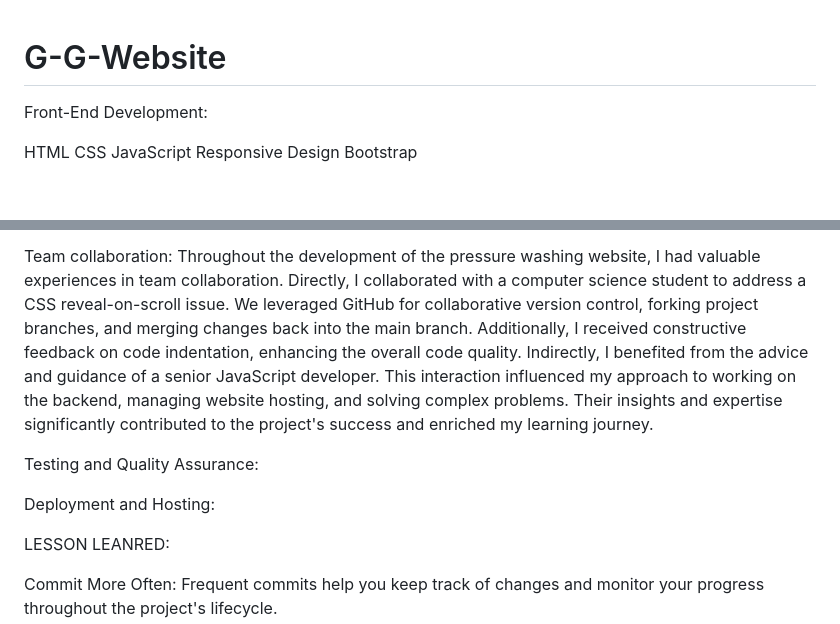
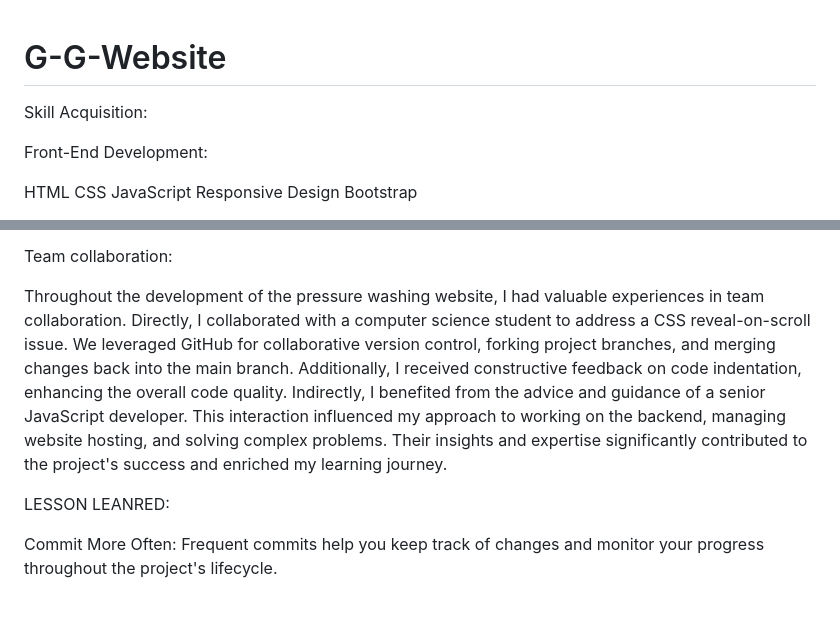
Before and after one commit to chapman91/G-G-Website, a Markdown page: README.md, 2 parts joined by grey strips. GitHub-like rendering; blank space fills up the shorter version.

```diff
--- a/README.md
+++ b/README.md
@@ -1,4 +1,7 @@
 # G-G-Website
+
+Skill Acquisition:
+
 Front-End Development:
 
 HTML
@@ -67,12 +73,10 @@ Content Creation and Management:
 During the development of the pressure washing website, I actively engaged in content creation and management. To ensure a cohesive and professional look, I carefully modeled the content formation based on similar websites in the industry. Additionally, I curated and integrated various free images that complemented the website's style and enhanced its visual appeal. This hands-on experience with content creation and management allowed me to craft a compelling online presence for the pressure washing business.
 
 Team collaboration:
+
 Throughout the development of the pressure washing website, I had valuable experiences in team collaboration. Directly, I collaborated with a computer science student to address a CSS reveal-on-scroll issue. We leveraged GitHub for collaborative version control, forking project branches, and merging changes back into the main branch. Additionally, I received constructive feedback on code indentation, enhancing the overall code quality.
 Indirectly, I benefited from the advice and guidance of a senior JavaScript developer. This interaction influenced my approach to working on the backend, managing website hosting, and solving complex problems. Their insights and expertise significantly contributed to the project's success and enriched my learning journey.
 
-Testing and Quality Assurance:
-
-Deployment and Hosting:
 
 LESSON LEANRED:
 
```
Also changed, not shown: other parts of README.md (+3 -0 lines).
